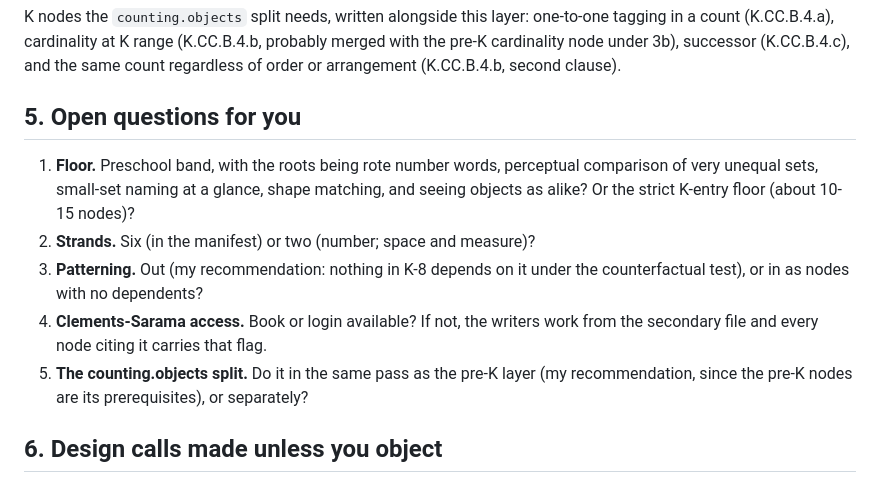
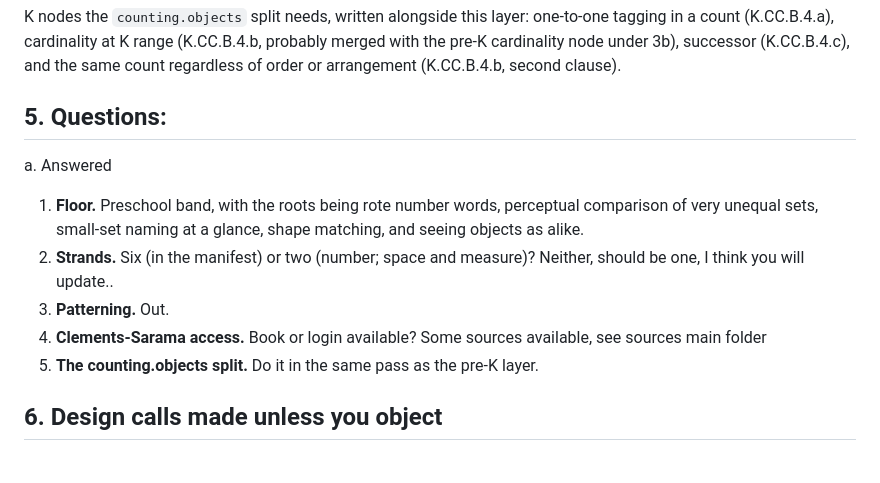
Before and after one commit to DanielKetterer/math-dag, a Markdown page: sources/prek/VETTING.md, the part around the change. Rendered like a GitHub page.

Commit message:
Update questions section in VETTING.md
Revised section 5 to clarify questions and recommendations regarding preschool curriculum.

```diff
--- a/sources/prek/VETTING.md
+++ b/sources/prek/VETTING.md
@@ -97,20 +97,15 @@ one-to-one tagging in a count (K.CC.B.4.a), cardinality at K range
 successor (K.CC.B.4.c), and the same count regardless of order or arrangement
 (K.CC.B.4.b, second clause).
 
-## 5. Open questions for you
-
+## 5.  Questions:
+  a. Answered
 1. **Floor.** Preschool band, with the roots being rote number words, perceptual
    comparison of very unequal sets, small-set naming at a glance, shape
-   matching, and seeing objects as alike? Or the strict K-entry floor
-   (about 10-15 nodes)?
-2. **Strands.** Six (in the manifest) or two (number; space and measure)?
-3. **Patterning.** Out (my recommendation: nothing in K-8 depends on it under the
-   counterfactual test), or in as nodes with no dependents?
-4. **Clements-Sarama access.** Book or login available? If not, the writers work
-   from the secondary file and every node citing it carries that flag.
-5. **The counting.objects split.** Do it in the same pass as the pre-K layer
-   (my recommendation, since the pre-K nodes are its prerequisites), or
-   separately?
+   matching, and seeing objects as alike.
+2. **Strands.** Six (in the manifest) or two (number; space and measure)? Neither, should be one, I think you will update..
+3. **Patterning.** Out.
+4. **Clements-Sarama access.** Book or login available? Some sources available, see sources main folder
+5. **The counting.objects split.** Do it in the same pass as the pre-K layer.
 
 ## 6. Design calls made unless you object
 
```
